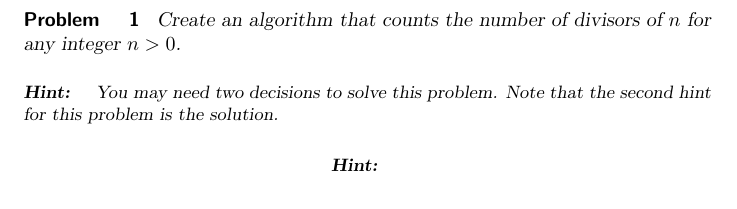
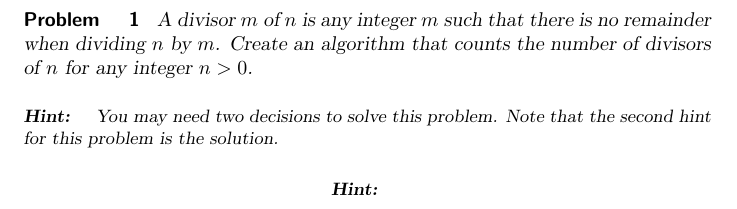
Before and after one commit to jathiel/Ximera-Xourses-NYCCT, a LaTeX document (Flowchart/Mathematica.tex): part of page 3 of 5, cut at the place of the change. Compiled offline with pdfLaTeX.

Commit message:
explained divisor

```diff
--- a/Flowchart/Mathematica.tex
+++ b/Flowchart/Mathematica.tex
@@ -31,7 +31,7 @@ Here is an example of an algorithm that computes the sum $1+2+3+\cdots+n$ for an
 \end{center}
 
 \begin{problem}
-	Create an algorithm that counts the number of divisors of $n$ for any integer $n>0$.
+	A divisor $m$ of $n$ is any integer $m$ such that there is no remainder when dividing $n$ by $m$. Create an algorithm that counts the number of divisors of $n$ for any integer $n>0$.
 	\begin{hint}
 	You may need two decisions to solve this problem. Note that the second hint for this problem is the solution.
 	\end{hint}
```
